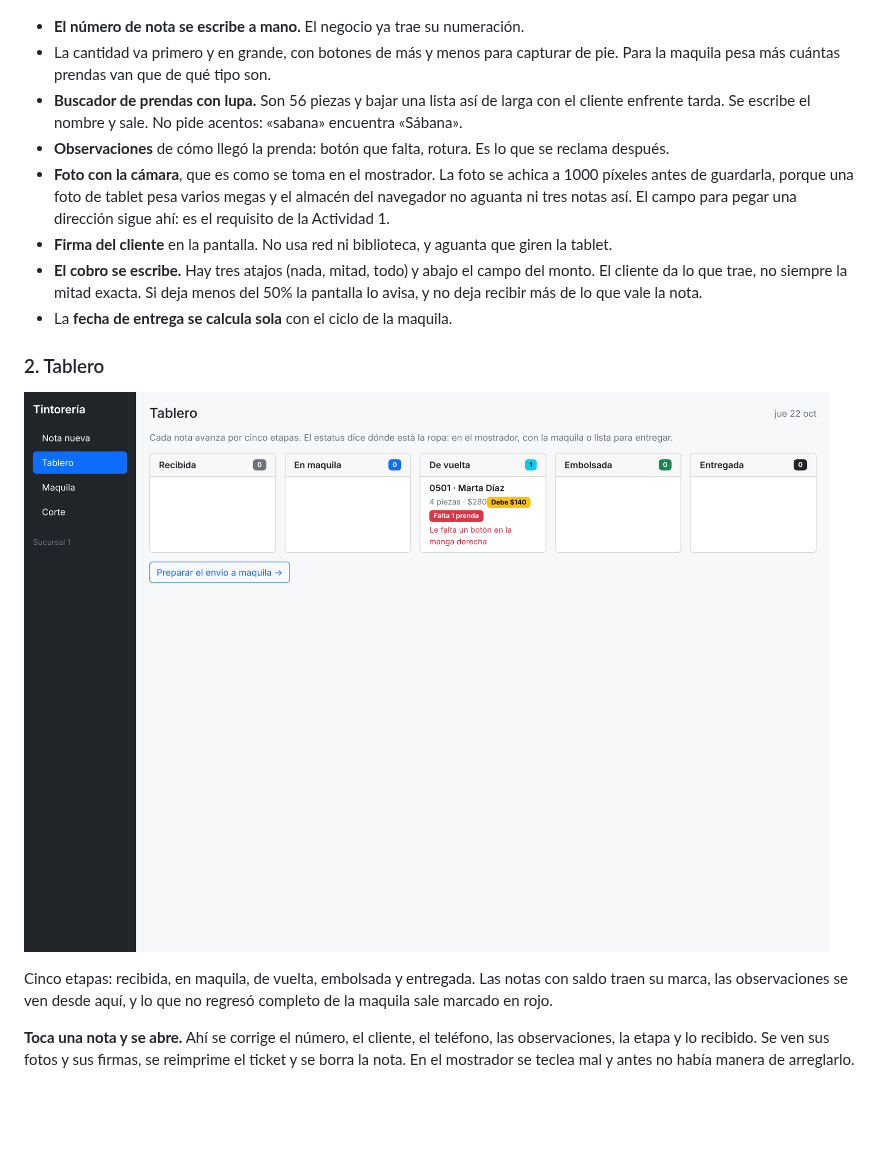
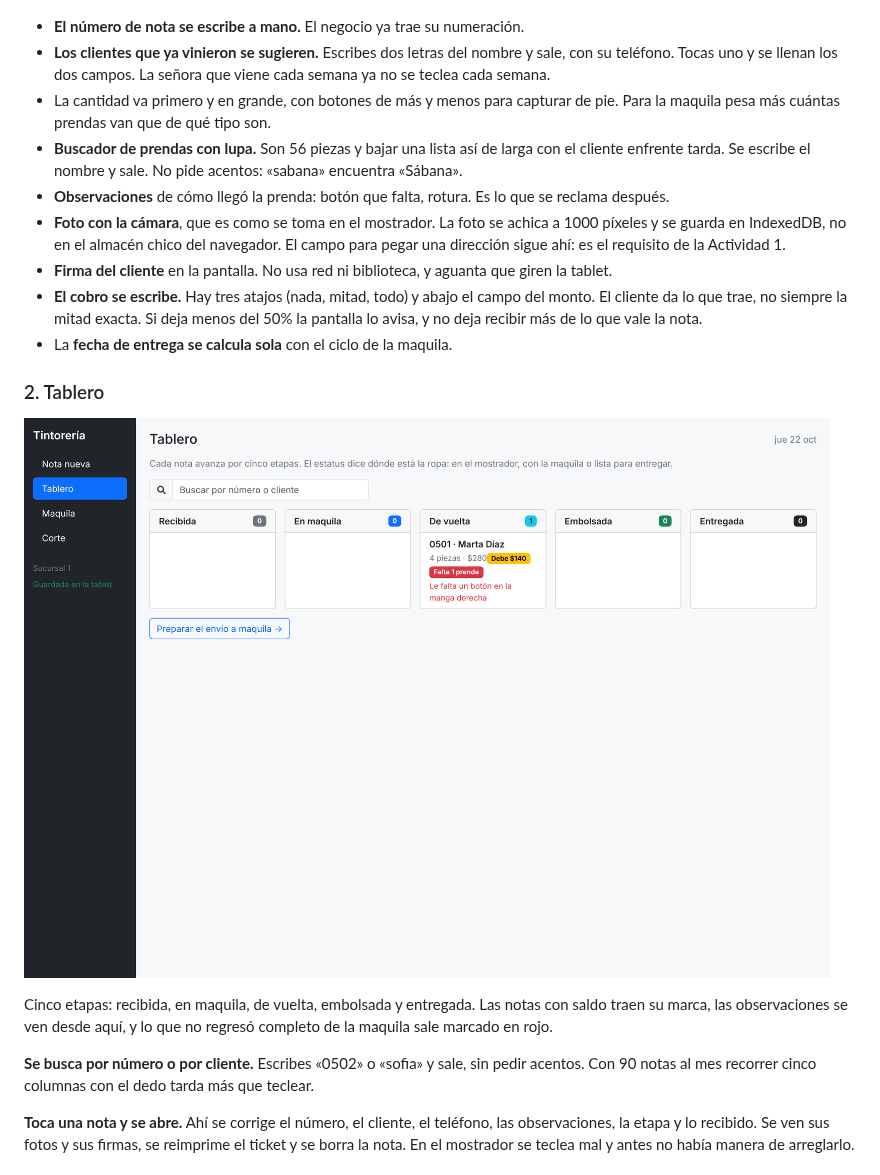
Before and after one commit to jorgeandrecuevas-dot/Tintorer-a-, a Markdown page: README.md, the part around one of its changes. GitHub-like rendering; pictures changed too: capturas/tablero.png; blank space fills up the shorter version.

```diff
--- a/README.md
+++ b/README.md
@@ -28,6 +28,9 @@ Se navega con el menú. En computadora es una barra lateral fija; abajo de
 ![Nota nueva](capturas/nota.png)
 
 - **El número de nota se escribe a mano.** El negocio ya trae su numeración.
+- **Los clientes que ya vinieron se sugieren.** Escribes dos letras del
+  nombre y sale, con su teléfono. Tocas uno y se llenan los dos campos. La
+  señora que viene cada semana ya no se teclea cada semana.
 - La cantidad va primero y en grande, con botones de más y menos para
   capturar de pie. Para la maquila pesa más cuántas prendas van que de qué
   tipo son.
@@ -37,9 +40,9 @@ Se navega con el menú. En computadora es una barra lateral fija; abajo de
 - **Observaciones** de cómo llegó la prenda: botón que falta, rotura. Es lo
   que se reclama después.
 - **Foto con la cámara**, que es como se toma en el mostrador. La foto se
-  achica a 1000 píxeles antes de guardarla, porque una foto de tablet pesa
-  varios megas y el almacén del navegador no aguanta ni tres notas así. El
-  campo para pegar una dirección sigue ahí: es el requisito de la Actividad 1.
+  achica a 1000 píxeles y se guarda en IndexedDB, no en el almacén chico del
+  navegador. El campo para pegar una dirección sigue ahí: es el requisito de
+  la Actividad 1.
 - **Firma del cliente** en la pantalla. No usa red ni biblioteca, y aguanta
   que giren la tablet.
 - **El cobro se escribe.** Hay tres atajos (nada, mitad, todo) y abajo el
@@ -55,6 +58,10 @@ Se navega con el menú. En computadora es una barra lateral fija; abajo de
 Cinco etapas: recibida, en maquila, de vuelta, embolsada y entregada. Las
 notas con saldo traen su marca, las observaciones se ven desde aquí, y lo
 que no regresó completo de la maquila sale marcado en rojo.
+
+**Se busca por número o por cliente.** Escribes «0502» o «sofia» y sale, sin
+pedir acentos. Con 90 notas al mes recorrer cinco columnas con el dedo tarda
+más que teclear.
 
 **Toca una nota y se abre.** Ahí se corrige el número, el cliente, el
 teléfono, las observaciones, la etapa y lo recibido. Se ven sus fotos y sus
```
Also changed, not shown: other parts of README.md (+37 -30 lines), MEJORAS.md (+25 -30 lines), capturas/corte.png, capturas/entrega.png, capturas/maquila.png, capturas/nota.png, 2 other files.
